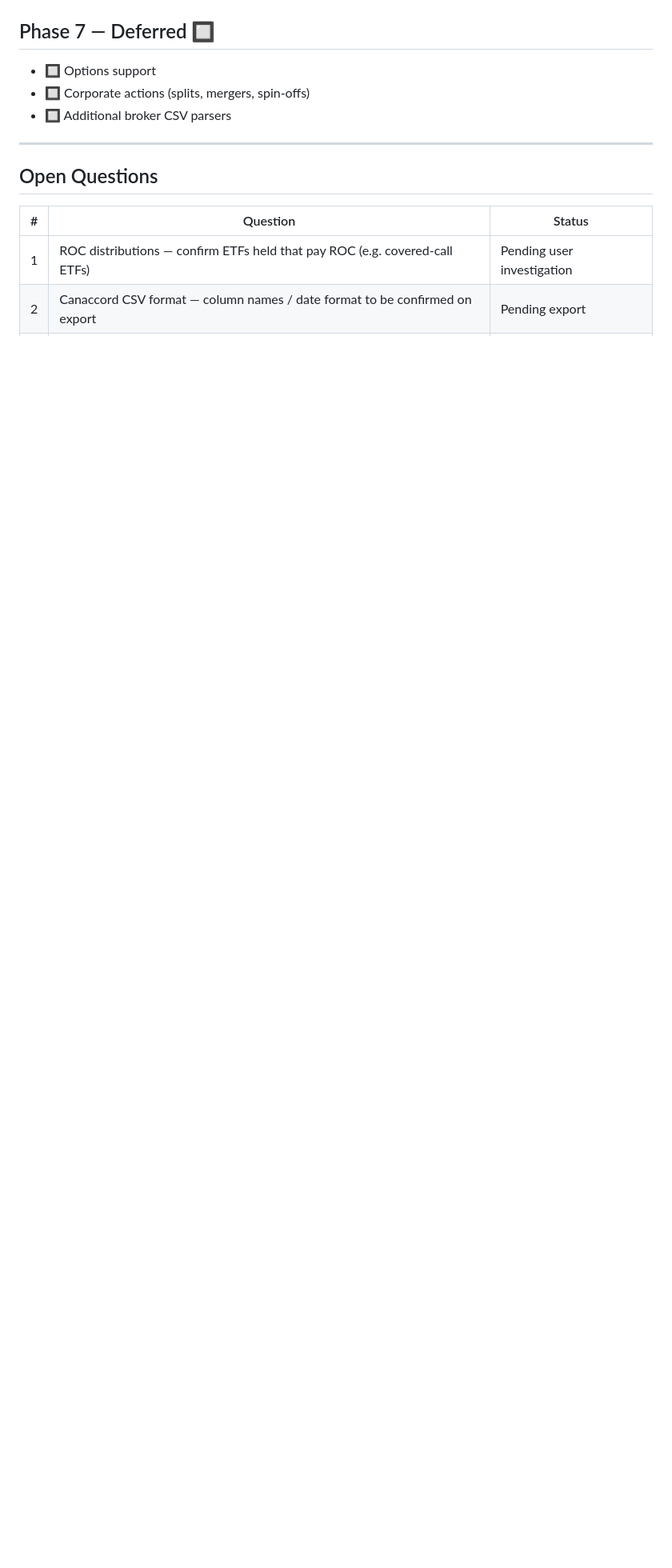
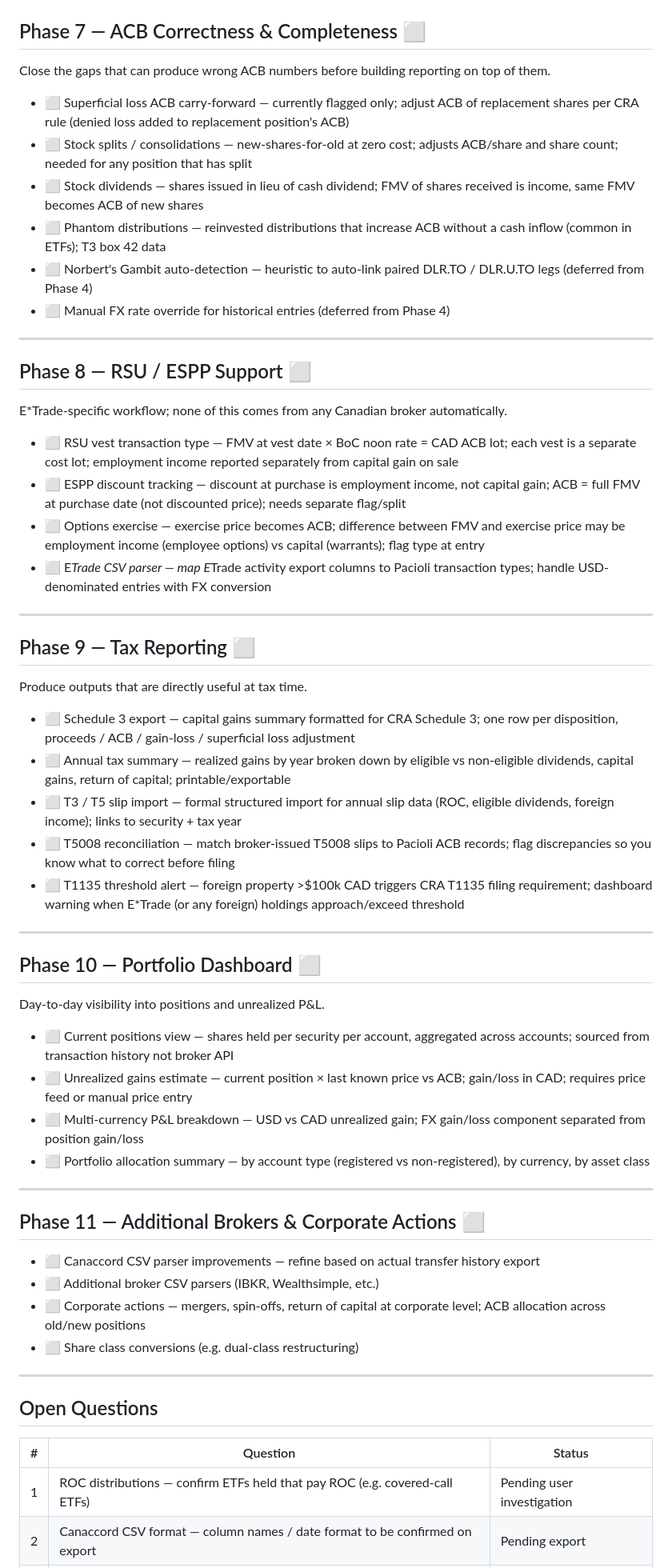
Before and after one commit to gordcurrie/pacioli, a Markdown page: PLAN.md, the part around the change. Shown at 80% size. GitHub-like rendering; blank space fills up the shorter version.

Commit message:
docs: add Phases 7-11 to PLAN.md
Phases 7-11 cover ACB correctness gaps, RSU/ESPP support, tax reporting
outputs, portfolio dashboard, and additional broker parsers — sequenced
so each phase builds on accurate numbers from the one before.

Co-Authored-By: Claude Sonnet 4.6 <noreply@anthropic.com>

```diff
--- a/PLAN.md
+++ b/PLAN.md
@@ -123,11 +123,59 @@
 - ✅ Auth middleware — `RequireAuth`, `RequireAdmin`, `SetupGate`; all existing routes protected
 - ✅ `h.userID` removed — user comes from request context set by `RequireAuth`
 
-## Phase 7 — Deferred 🔲
+## Phase 7 — ACB Correctness & Completeness ⬜
 
-- 🔲 Options support
-- 🔲 Corporate actions (splits, mergers, spin-offs)
-- 🔲 Additional broker CSV parsers
+Close the gaps that can produce wrong ACB numbers before building reporting on top of them.
+
+- ⬜ Superficial loss ACB carry-forward — currently flagged only; adjust ACB of replacement shares per CRA rule (denied loss added to replacement position's ACB)
+- ⬜ Stock splits / consolidations — new-shares-for-old at zero cost; adjusts ACB/share and share count; needed for any position that has split
+- ⬜ Stock dividends — shares issued in lieu of cash dividend; FMV of shares received is income, same FMV becomes ACB of new shares
+- ⬜ Phantom distributions — reinvested distributions that increase ACB without a cash inflow (common in ETFs); T3 box 42 data
+- ⬜ Norbert's Gambit auto-detection — heuristic to auto-link paired DLR.TO / DLR.U.TO legs (deferred from Phase 4)
+- ⬜ Manual FX rate override for historical entries (deferred from Phase 4)
+
+---
+
+## Phase 8 — RSU / ESPP Support ⬜
+
+E*Trade-specific workflow; none of this comes from any Canadian broker automatically.
+
+- ⬜ RSU vest transaction type — FMV at vest date × BoC noon rate = CAD ACB lot; each vest is a separate cost lot; employment income reported separately from capital gain on sale
+- ⬜ ESPP discount tracking — discount at purchase is employment income, not capital gain; ACB = full FMV at purchase date (not discounted price); needs separate flag/split
+- ⬜ Options exercise — exercise price becomes ACB; difference between FMV and exercise price may be employment income (employee options) vs capital (warrants); flag type at entry
+- ⬜ E*Trade CSV parser — map E*Trade activity export columns to Pacioli transaction types; handle USD-denominated entries with FX conversion
+
+---
+
+## Phase 9 — Tax Reporting ⬜
+
+Produce outputs that are directly useful at tax time.
+
+- ⬜ Schedule 3 export — capital gains summary formatted for CRA Schedule 3; one row per disposition, proceeds / ACB / gain-loss / superficial loss adjustment
+- ⬜ Annual tax summary — realized gains by year broken down by eligible vs non-eligible dividends, capital gains, return of capital; printable/exportable
+- ⬜ T3 / T5 slip import — formal structured import for annual slip data (ROC, eligible dividends, foreign income); links to security + tax year
+- ⬜ T5008 reconciliation — match broker-issued T5008 slips to Pacioli ACB records; flag discrepancies so you know what to correct before filing
+- ⬜ T1135 threshold alert — foreign property >$100k CAD triggers CRA T1135 filing requirement; dashboard warning when E*Trade (or any foreign) holdings approach/exceed threshold
+
+---
+
+## Phase 10 — Portfolio Dashboard ⬜
+
+Day-to-day visibility into positions and unrealized P&L.
+
+- ⬜ Current positions view — shares held per security per account, aggregated across accounts; sourced from transaction history not broker API
+- ⬜ Unrealized gains estimate — current position × last known price vs ACB; gain/loss in CAD; requires price feed or manual price entry
+- ⬜ Multi-currency P&L breakdown — USD vs CAD unrealized gain; FX gain/loss component separated from position gain/loss
+- ⬜ Portfolio allocation summary — by account type (registered vs non-registered), by currency, by asset class
+
+---
+
+## Phase 11 — Additional Brokers & Corporate Actions ⬜
+
+- ⬜ Canaccord CSV parser improvements — refine based on actual transfer history export
+- ⬜ Additional broker CSV parsers (IBKR, Wealthsimple, etc.)
+- ⬜ Corporate actions — mergers, spin-offs, return of capital at corporate level; ACB allocation across old/new positions
+- ⬜ Share class conversions (e.g. dual-class restructuring)
 
 ---
 
```
